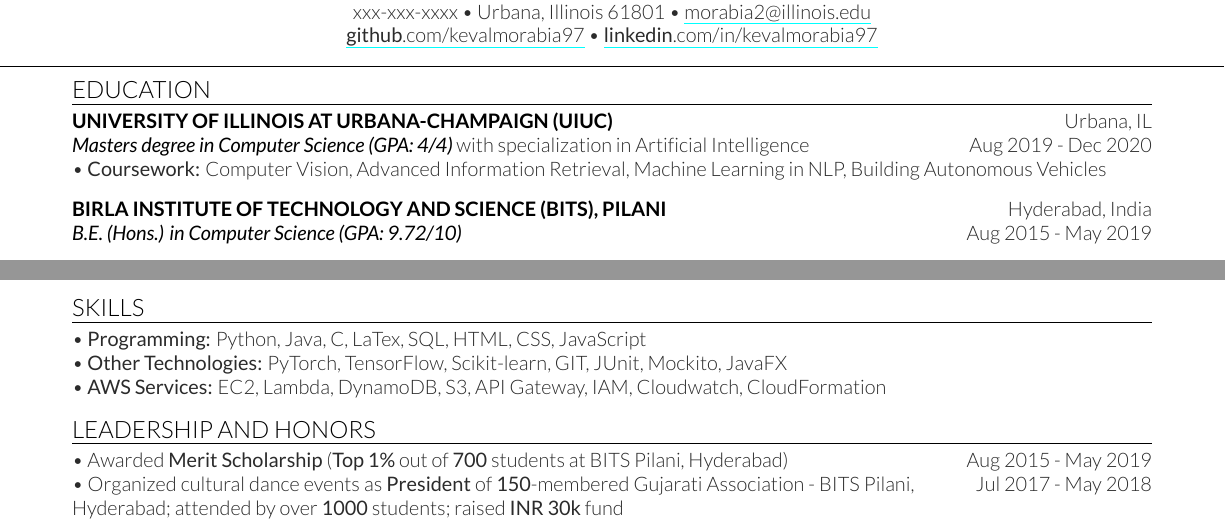
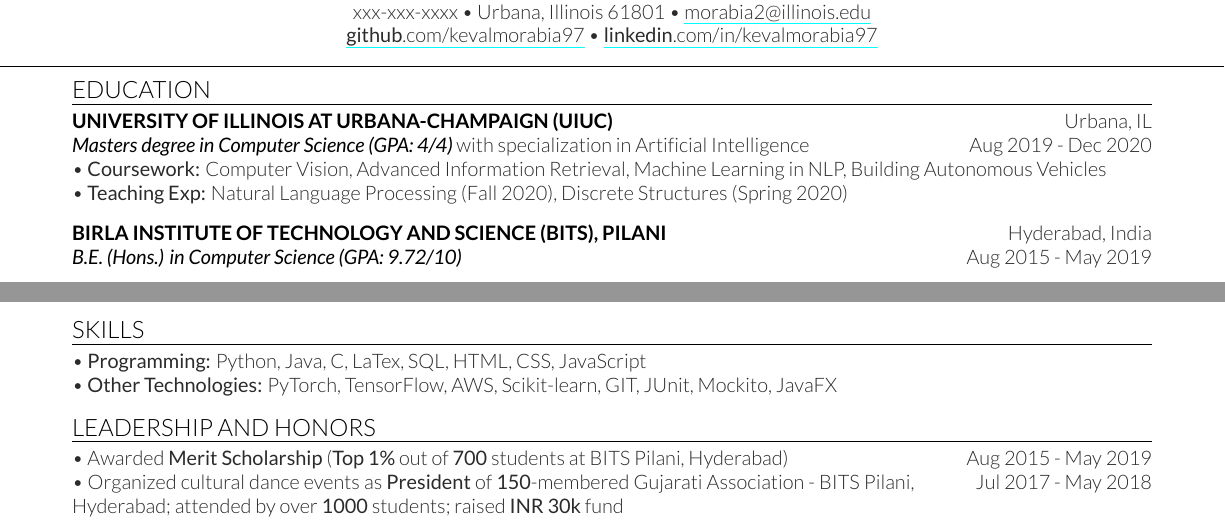
Before and after one commit to kevalmorabia97/Latex-Resume-Keval-Morabia, a LaTeX CV (Keval Resume.tex): two parts of the page, joined at a grey line, cut so that both start at the same text. Compiled offline with XeLaTeX.

Commit message:
Update Keval Resume.tex

```diff
--- a/Keval Resume.tex
+++ b/Keval Resume.tex
@@ -37,7 +37,7 @@
 \subsection{University of Illinois at Urbana-Champaign (UIUC) \hfill \normalfont U\lowercase{rbana}, IL}
 \position{Masters degree in Computer Science (GPA: 4/4) \normalfont with specialization in Artificial Intelligence}{Aug 2019 - Dec 2020}
 \textbullet{} \textbf{Coursework:} Computer Vision, Advanced Information Retrieval, Machine Learning in NLP, Building Autonomous Vehicles \\
-% \textbullet{} \textbf{Teaching Exp:} Natural Language Processing (Fall 2020), Discrete Structures (Spring 2020)
+\textbullet{} \textbf{Teaching Exp:} Natural Language Processing (Fall 2020), Discrete Structures (Spring 2020)
 \sectionsep
 
 \subsection{Birla Institute of Technology and Science (BITS), Pilani \hfill \normalfont H\lowercase{yderabad}, I\lowercase{ndia}}
@@ -134,8 +134,8 @@
 \postsectionsep
 
 \textbullet{} \textbf{Programming:} Python, Java, C, LaTex, SQL, HTML, CSS, JavaScript \\
-\textbullet{} \textbf{Other Technologies:} PyTorch, TensorFlow, Scikit-learn, GIT, JUnit, Mockito, JavaFX \\
-\textbullet{} \textbf{AWS Services:} EC2, Lambda, DynamoDB, S3, API Gateway, IAM, Cloudwatch, CloudFormation
+\textbullet{} \textbf{Other Technologies:} PyTorch, TensorFlow, AWS, Scikit-learn, GIT, JUnit, Mockito, JavaFX
+% \textbullet{} \textbf{AWS Services:} EC2, Lambda, DynamoDB, S3, API Gateway, IAM, Cloudwatch, CloudFormation
 
 \sectionsep
 
```
